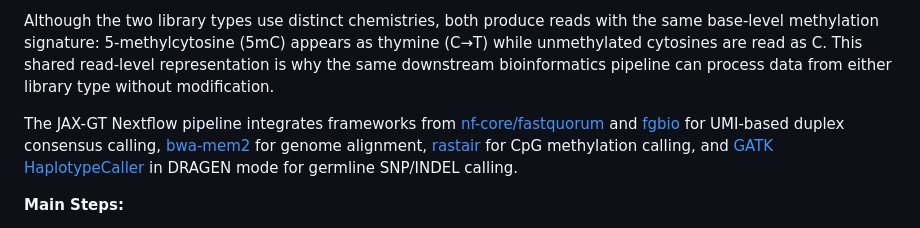
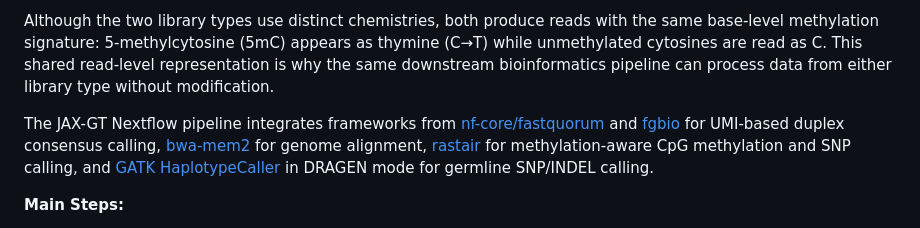
Before and after one commit to MikeWLloyd/5baseTAPS, a Markdown page: docs/output.md, the part around the change. GitHub-like rendering.

```diff
--- a/docs/output.md
+++ b/docs/output.md
@@ -9,7 +9,7 @@ JAX Genome Technologies offers sequencing and secondary analysis services for wh
 
 Although the two library types use distinct chemistries, both produce reads with the same base-level methylation signature: 5-methylcytosine (5mC) appears as thymine (C→T) while unmethylated cytosines are read as C. This shared read-level representation is why the same downstream bioinformatics pipeline can process data from either library type without modification.
 
-The JAX-GT Nextflow pipeline integrates frameworks from [nf-core/fastquorum](https://nf-co.re/fastquorum) and [fgbio](http://fulcrumgenomics.github.io/fgbio/) for UMI-based duplex consensus calling, [bwa-mem2](https://github.com/bwa-mem2/bwa-mem2) for genome alignment, [rastair](https://www.rastair.com/) for CpG methylation calling, and [GATK HaplotypeCaller](https://gatk.broadinstitute.org) in DRAGEN mode for germline SNP/INDEL calling.
+The JAX-GT Nextflow pipeline integrates frameworks from [nf-core/fastquorum](https://nf-co.re/fastquorum) and [fgbio](http://fulcrumgenomics.github.io/fgbio/) for UMI-based duplex consensus calling, [bwa-mem2](https://github.com/bwa-mem2/bwa-mem2) for genome alignment, [rastair](https://www.rastair.com/) for methylation-aware CpG methylation and SNP calling, and [GATK HaplotypeCaller](https://gatk.broadinstitute.org) in DRAGEN mode for germline SNP/INDEL calling.
 
 **Main Steps:**
 1. Preprocessing: raw read quality (FastQC), alignment to reference genome (bwa-mem2), multi-lane merging.
```
Also changed, not shown: README.md (+2 -2 lines).
